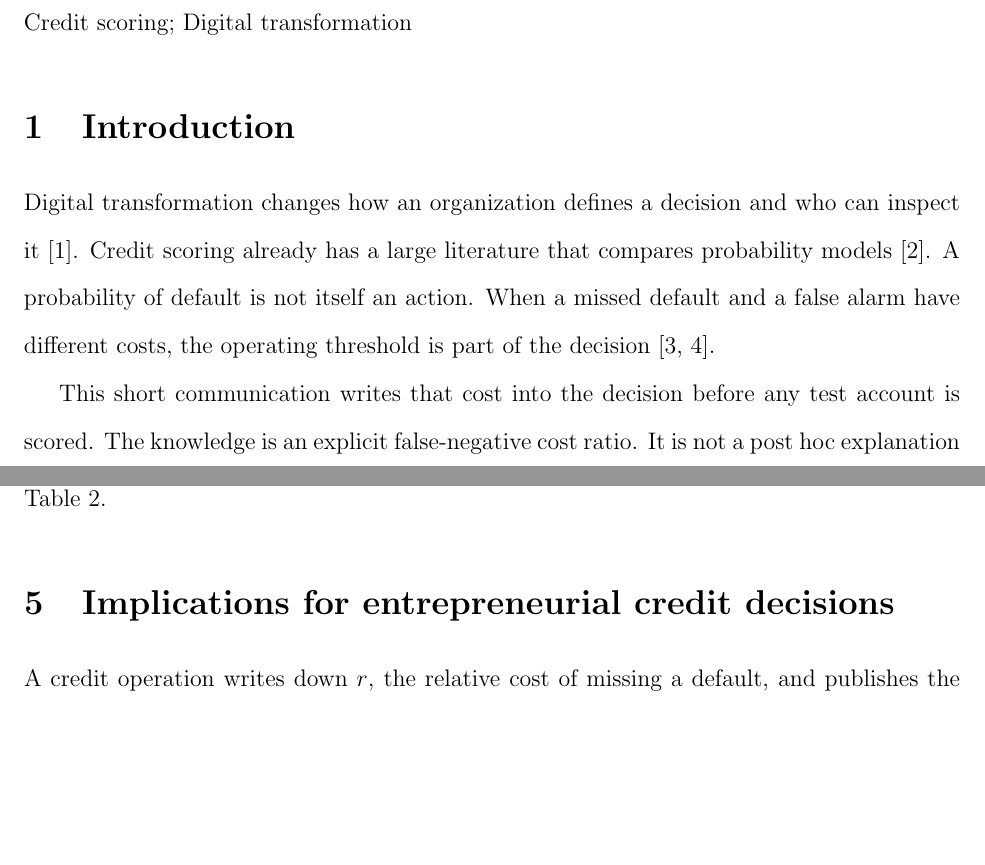
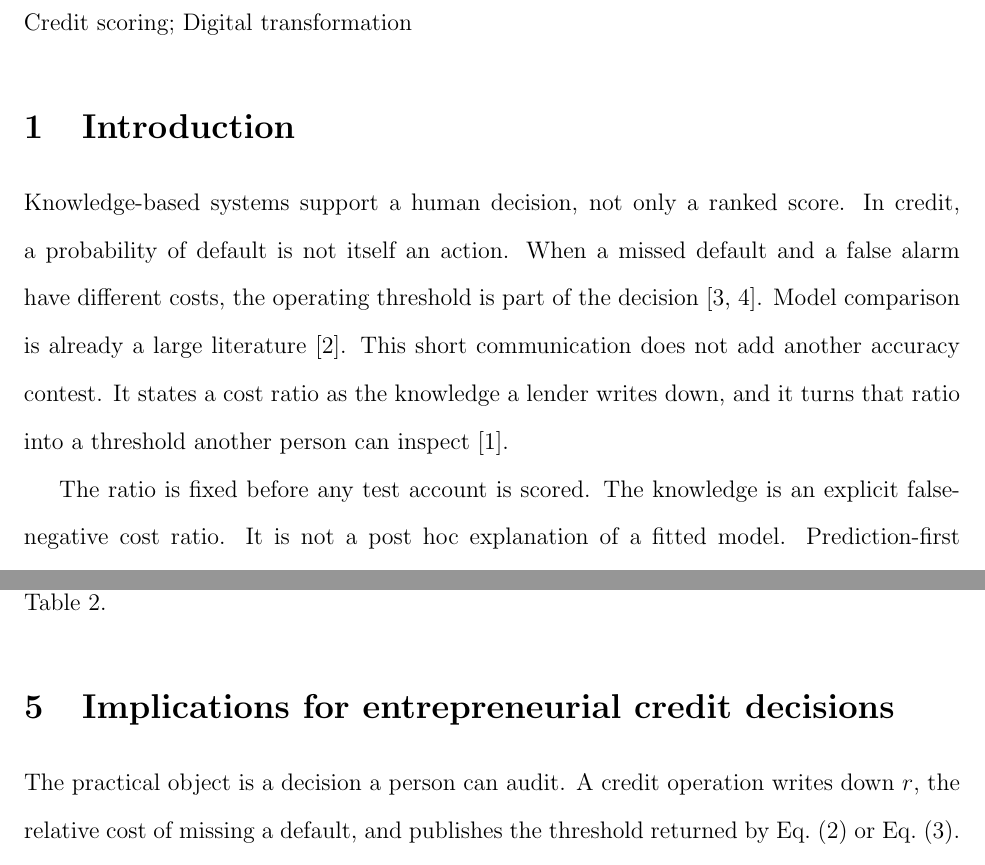
Before and after one commit to pravallika-nalluri-dba/kbs-cost-aware-classification, a LaTeX paper (manuscript.tex): two parts of pages 2 and 8 of 10, joined at a grey line, cut so that both start at the same text, the shorter picture padded with empty space. Compiled offline with pdfLaTeX.

Commit message:
Frame the short communication as decision support for Knowledge-Based Systems.
Keep the measured costs, the two figures, and the two tables, and state the cost ratio as the knowledge a lender can publish.

Co-authored-by: pravallikanalluri9848 <pravallikanalluri9848@gmail.com>

```diff
--- a/manuscript.tex
+++ b/manuscript.tex
@@ -31,9 +31,9 @@ Credit decisions need an explicit cost for a missed default, not only a probabil
 {\sloppy\noindent\textbf{Keywords:} Cost-sensitive classification; Decision threshold; Knowledge-based system; Credit scoring; Digital transformation\par}
 
 \section{Introduction}
-Digital transformation changes how an organization defines a decision and who can inspect it \cite{vial2019}. Credit scoring already has a large literature that compares probability models \cite{lessmann2015}. A probability of default is not itself an action. When a missed default and a false alarm have different costs, the operating threshold is part of the decision \cite{elkan2001,provost2001}.
+Knowledge-based systems support a human decision, not only a ranked score. In credit, a probability of default is not itself an action. When a missed default and a false alarm have different costs, the operating threshold is part of the decision \cite{elkan2001,provost2001}. Model comparison is already a large literature \cite{lessmann2015}. This short communication does not add another accuracy contest. It states a cost ratio as the knowledge a lender writes down, and it turns that ratio into a threshold another person can inspect \cite{vial2019}.
 
-This short communication writes that cost into the decision before any test account is scored. The knowledge is an explicit false-negative cost ratio. It is not a post hoc explanation of a fitted model. Prediction-first selection fixes the model by validation F1 at threshold 0.50, then tunes only the threshold. Decision-first selection chooses the model and the threshold together by validation cost. On each split, the test set is scored once, after both rules are locked. The contribution is Eq.~\eqref{eq:cost}, the two selection rules in Eqs.~\eqref{eq:strategy-a} and \eqref{eq:strategy-b}, and the same lock repeated on 20 stratified splits. Section~\ref{sec:results} separates the gap between the rules from the move away from threshold 0.50. The study does not claim that decision-first selection is uniformly superior.
+The ratio is fixed before any test account is scored. The knowledge is an explicit false-negative cost ratio. It is not a post hoc explanation of a fitted model. Prediction-first selection fixes the model by validation F1 at threshold 0.50, then tunes only the threshold. Decision-first selection chooses the model and the threshold together by validation cost. On each split, the test set is scored once, after both rules are locked. The contribution is Eq.~\eqref{eq:cost}, the two selection rules in Eqs.~\eqref{eq:strategy-a} and \eqref{eq:strategy-b}, and the same lock repeated on 20 stratified splits. Section~\ref{sec:results} separates the gap between the rules from the move away from threshold 0.50. The study does not claim that decision-first selection is uniformly superior.
 
 The comparison uses the public Default of Credit Card Clients file \cite{yeh2009}. It records credit-card accounts, not entrepreneurial startups. The operational question is whether a lender, including a smaller lending venture, can state a cost ratio and publish the threshold that ratio implies.
 
@@ -159,7 +159,7 @@ Figure~\ref{fig:curves} is the validation cost curve that produces the predictio
 \end{figure}
 
 \section{Implications for entrepreneurial credit decisions}
-A credit operation writes down \(r\), the relative cost of missing a default, and publishes the threshold returned by Eq.~\eqref{eq:strategy-a} or Eq.~\eqref{eq:strategy-b}. A smaller lending venture can do the same on its own book. The auditable object is the pair \((r,t)\). On this file, setting \(r=10\) moves the prediction-first rule from 0.50 to 0.09. That is a change in the decision process of the sort digital-transformation research describes as organizational, not merely technical \cite{vial2019}. The UCI file contains Taiwanese credit-card clients \cite{yeh2009}. It is not a startup portfolio. Product, portfolio, and loss given default will differ in another book, and \(r\) here is a scenario weight rather than a measured loss.
+The practical object is a decision a person can audit. A credit operation writes down \(r\), the relative cost of missing a default, and publishes the threshold returned by Eq.~\eqref{eq:strategy-a} or Eq.~\eqref{eq:strategy-b}. A smaller lending venture can do the same on its own book. The auditable object is the pair \((r,t)\). On this file, setting \(r=10\) moves the prediction-first rule from 0.50 to 0.09. That is a change in the decision process of the sort digital-transformation research describes as organizational, not merely technical \cite{vial2019}. The UCI file contains Taiwanese credit-card clients \cite{yeh2009}. It is not a startup portfolio. Product, portfolio, and loss given default will differ in another book, and \(r\) here is a scenario weight rather than a measured loss.
 
 \section{Conclusion}
 The useful output is a threshold tied to a stated cost ratio. On the seed-42 split, decision-first selection was conclusively cheaper only at \(r=2\). At \(r=5\), \(r=10\), and \(r=20\), the strategy difference was not statistically conclusive, and at \(r=5\) the point estimate favored prediction-first selection. Tuning the prediction-first threshold away from 0.50 changed test cost only modestly at \(r=2\), where the interval included zero, and by a conclusive margin at the three higher ratios. Across seeds 42 through 61, decision-first selection was not uniformly cheaper, and at ratios 5, 10, and 20 the tuned test cost was lower than the cost at 0.50 on all 20 splits. The bootstrap does not refit the models, and the range across splits is not a confidence interval. The \(r=20\) prediction-first threshold sits on the lower edge of the grid. SEX was present in the source file, was excluded from the predictors, and was not used to estimate a sex effect. Within those limits, a lender that can state \(r\) can publish the threshold that \(r\) implies.
```
Also changed, not shown: 1 other file.
